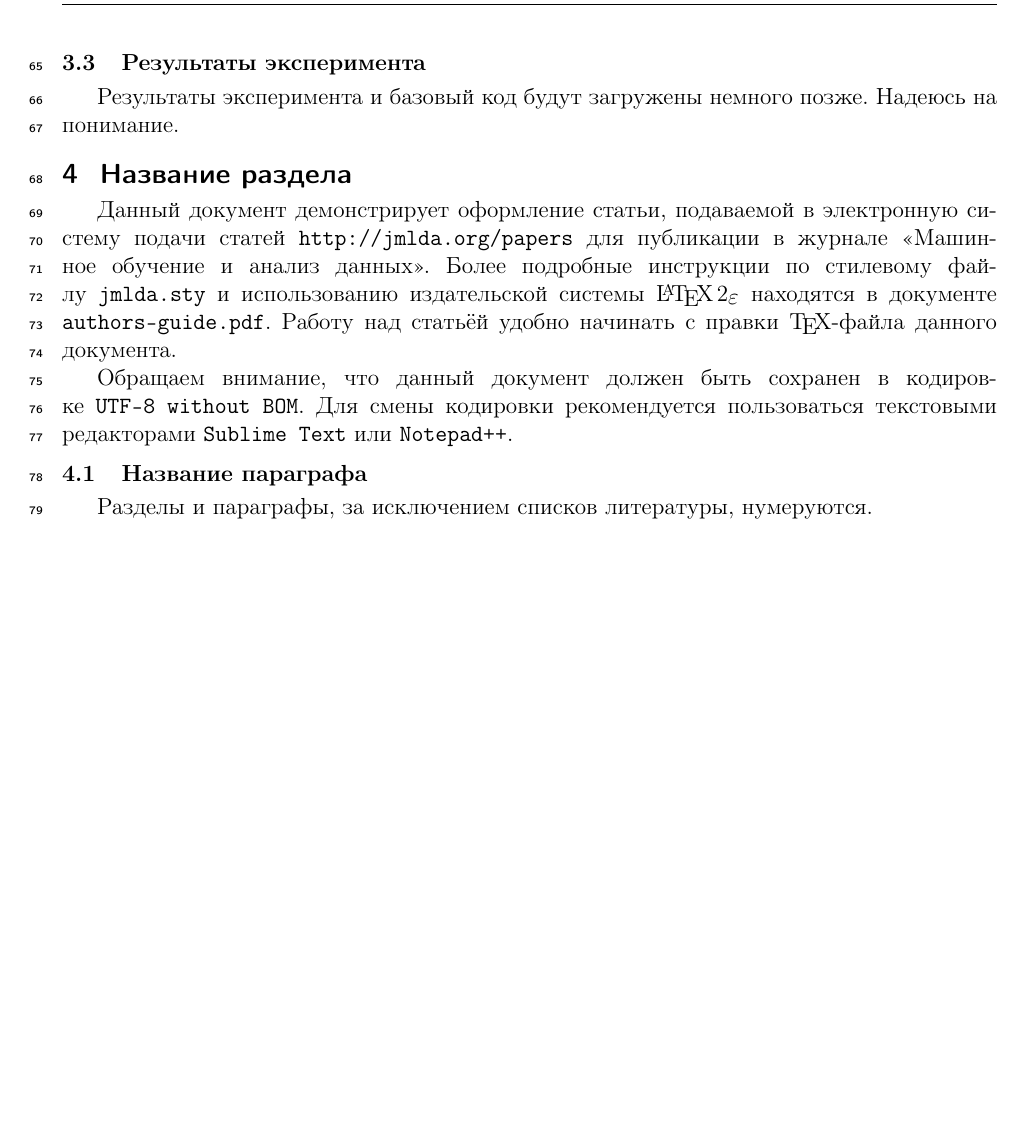
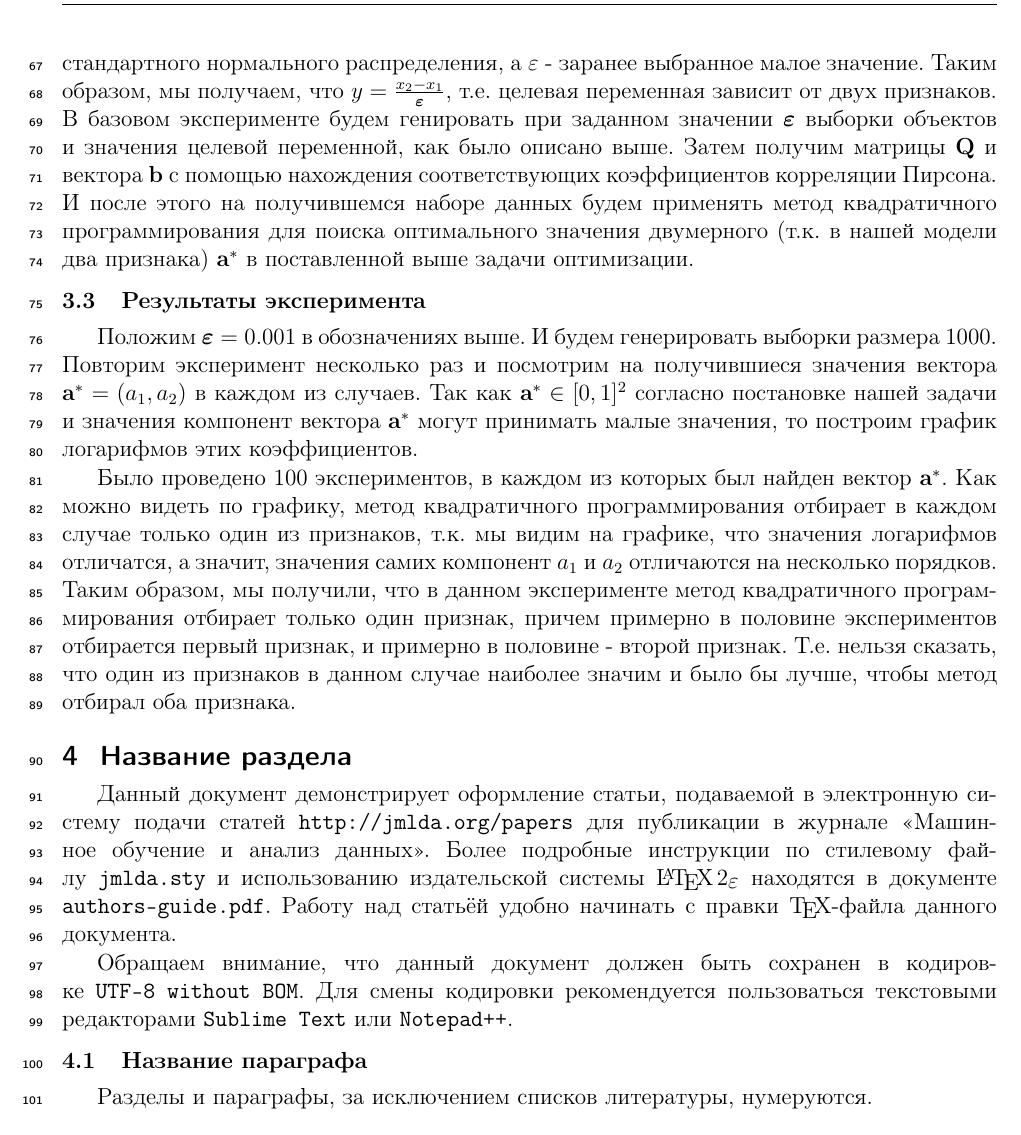
Before and after one commit to Intelligent-Systems-Phystech/2021-Project-87, a LaTeX document (docs/Tolmachev2021BayesApproach.tex): part of page 3 of 3 before the commit and part of page 3 of 5 after it, cut at the place of the change, the shorter picture padded with empty space. Compiled offline with pdfLaTeX.

Commit message:
Add files via upload

```diff
--- a/docs/Tolmachev2021BayesApproach.tex
+++ b/docs/Tolmachev2021BayesApproach.tex
@@ -35,6 +35,7 @@
 \newcommand{\cX}{\mathcal{X}}
 \newcommand{\cY}{\mathcal{Y}}
 \newcommand{\cW}{\mathcal{W}}
+\newcommand{\cN}{\mathcal{N}}
 % transpose
 \newcommand{\getT}{^{\mathsf{T}}}
 
@@ -128,6 +129,8 @@ $$ \ba^* = \arg \min_{a \in \bB^n} Q(\ba).$$
 
 В качестве базового эксперимента рассмотрим синтетические данные и применим на них метод квадратичного программирования QBFS, описанный выше, для поиска значения $\ba^*$, при котором значение функционала $Q(\ba)$ принимает наименьшее значение.
 
+Рассмотрим модель, в которой будут два признака $x_1, x_2$ и целевая переменная $y$. Пусть $x_1 \sim \cN(0, 1)$, $y \sim \cN(0, 1)$, а $x_2 = x_1 + \beps \cdot y$, т.е. $x_1$ и $y$ - независимые случайные величины из стандартного нормального распределения, а $\varepsilon$ - заранее выбранное малое значение. Таким образом, мы получаем, что $y = \frac{x_2 - x_1}{\beps}$, т.е. целевая переменная зависит от двух признаков. В базовом эксперименте будем генировать при заданном значении $\beps$ выборки объектов и значения целевой переменной, как было описано выше.  Затем получим матрицы $\bQ$ и вектора $\bb$ с помощью нахождения соответствующих коэффициентов корреляции Пирсона. И после этого на получившемся наборе данных будем применять метод квадратичного программирования для поиска оптимального значения двумерного (т.к. в нашей модели два признака) $\ba^*$ в поставленной выше задачи оптимизации.
+
 \subsection{Результаты эксперимента}
 
-Результаты эксперимента и базовый код будут загружены немного позже. Надеюсь на понимание.
+Положим $\beps = 0.001$ в обозначениях выше. И будем генерировать выборки размера 1000. Повторим эксперимент несколько раз и посмотрим на получившиеся значения вектора $\ba^* = (a_1, a_2)$ в каждом из случаев. Так как $\ba^* \in [0, 1]^2$ согласно поcтановке нашей задачи и значения компонент вектора $\ba^*$ могут принимать малые значения, то построим график логарифмов этих коэффициентов.
@@ -134,5 +141,8 @@ $$ \ba^* = \arg \min_{a \in \bB^n} Q(\ba).$$
+\label{fig:image, d11_lower_pic}
+\end{figure}
 
 
+Было проведено 100 экспериментов, в каждом из которых был найден вектор $\ba^*$. Как можно видеть по графику, метод квадратичного программирования отбирает в каждом случае только один из признаков, т.к. мы видим на графике, что значения логарифмов отличатся, а значит, значения самих компонент $a_1$ и $a_2$ отличаются на несколько порядков. Таким образом, мы получили, что в данном эксперименте метод квадратичного программирования отбирает только один признак, причем примерно в половине экспериментов отбирается первый признак, и примерно в половине - второй признак. Т.е. нельзя сказать, что один из признаков в данном случае наиболее значим и было бы лучше, чтобы метод отбирал оба признака.
 
 
 
```
Also changed, not shown: docs/Tolmachev2021BayesApproach.tex (4 more changed lines).
